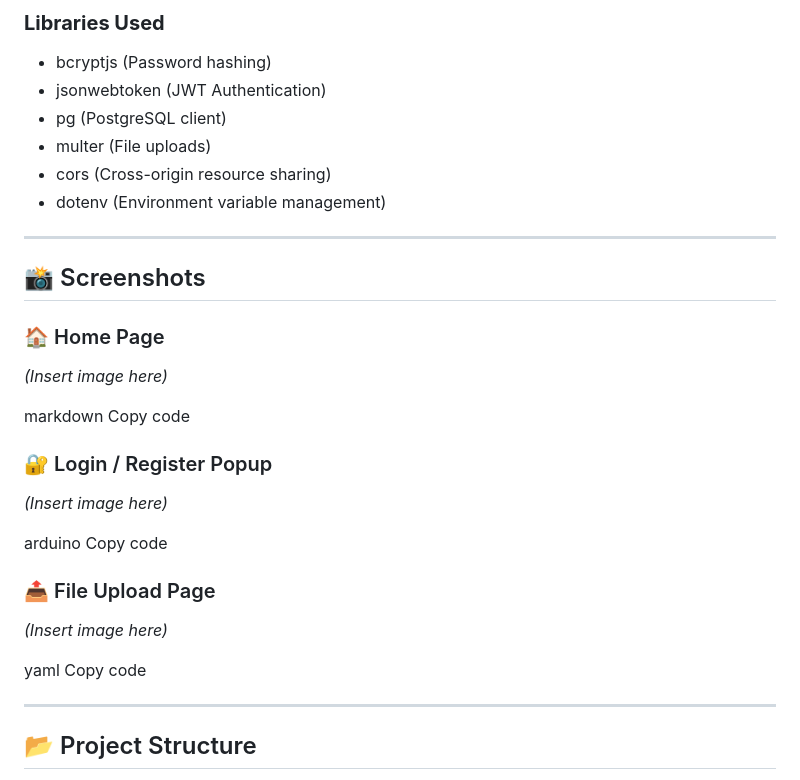
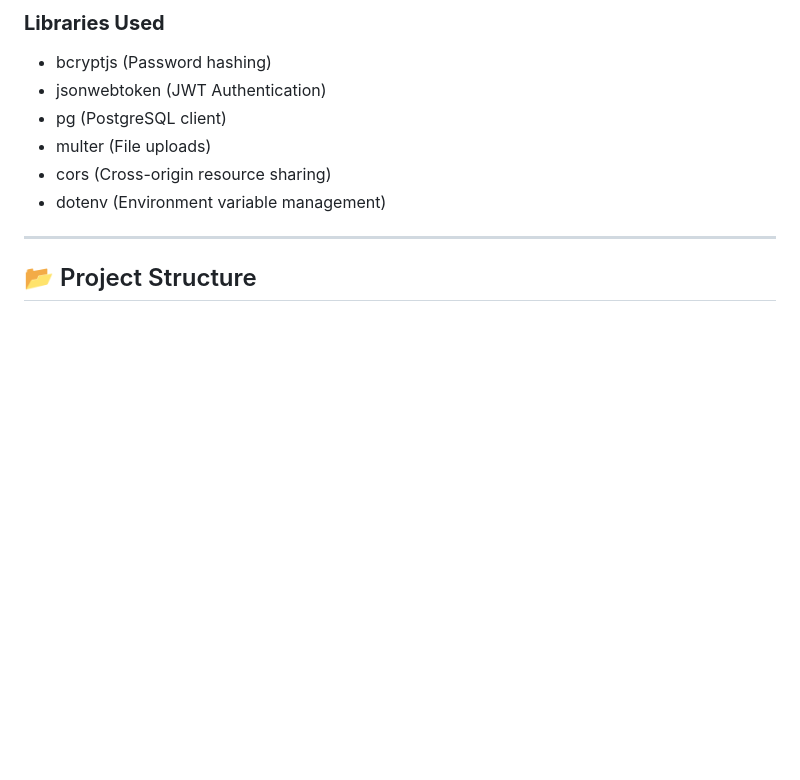
Before and after one commit to alonewolf1432/File_upload_system, a Markdown page: README.md, the part around the change. Rendered like a GitHub page; blank space fills up the shorter version.

```diff
--- a/README.md
+++ b/README.md
@@ -40,28 +40,6 @@ A full-stack web application that allows users to register, log in, and securely
 - multer (File uploads)
 - cors (Cross-origin resource sharing)
 - dotenv (Environment variable management)
-
----
-
-## 📸 Screenshots
-
-### 🏠 Home Page
-*(Insert image here)*
-
-markdown
-Copy code
-
-### 🔐 Login / Register Popup
-*(Insert image here)*
-
-arduino
-Copy code
-
-### 📤 File Upload Page
-*(Insert image here)*
-
-yaml
-Copy code
 
 ---
 
```
